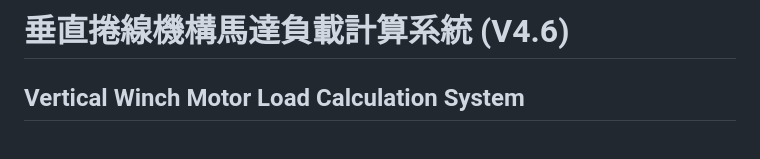
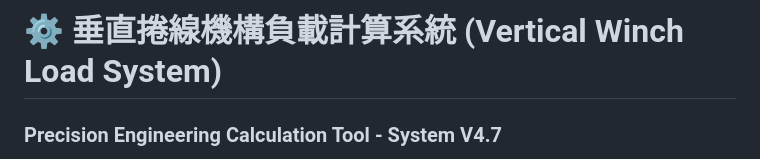
Before and after one commit to ChangYi3788/motor-load-calculator, a Markdown page: README.md, the part around one of its changes. Drawn GitHub-style.

```diff
--- a/README.md
+++ b/README.md
@@ -1,3 +1,3 @@
-# 垂直捲線機構馬達負載計算系統 (V4.6)
-## Vertical Winch Motor Load Calculation System
+# ⚙️ 垂直捲線機構負載計算系統 (Vertical Winch Load System)
+### Precision Engineering Calculation Tool - System V4.7
 
```
Also changed, not shown: other parts of README.md (+52 -46 lines).
